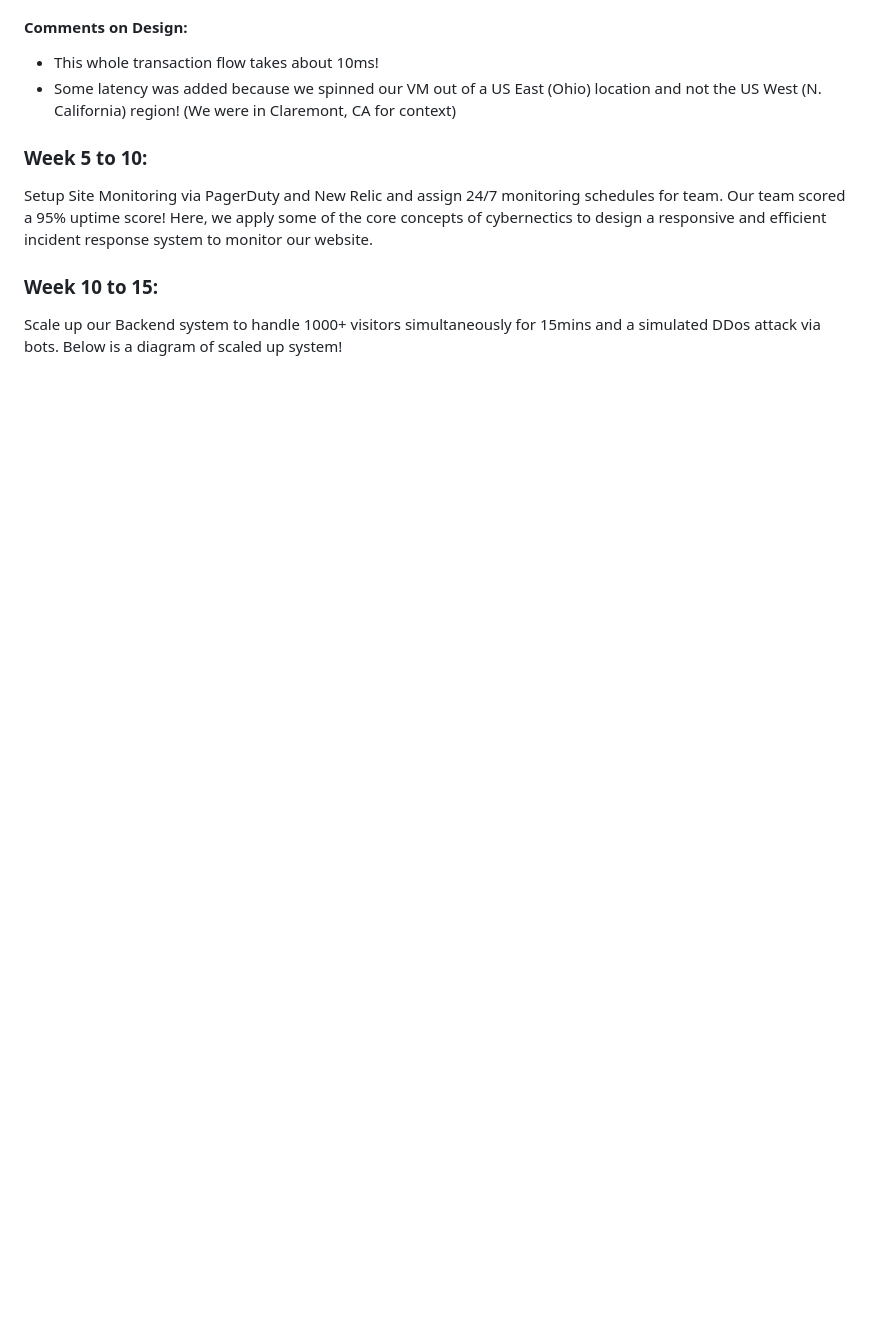
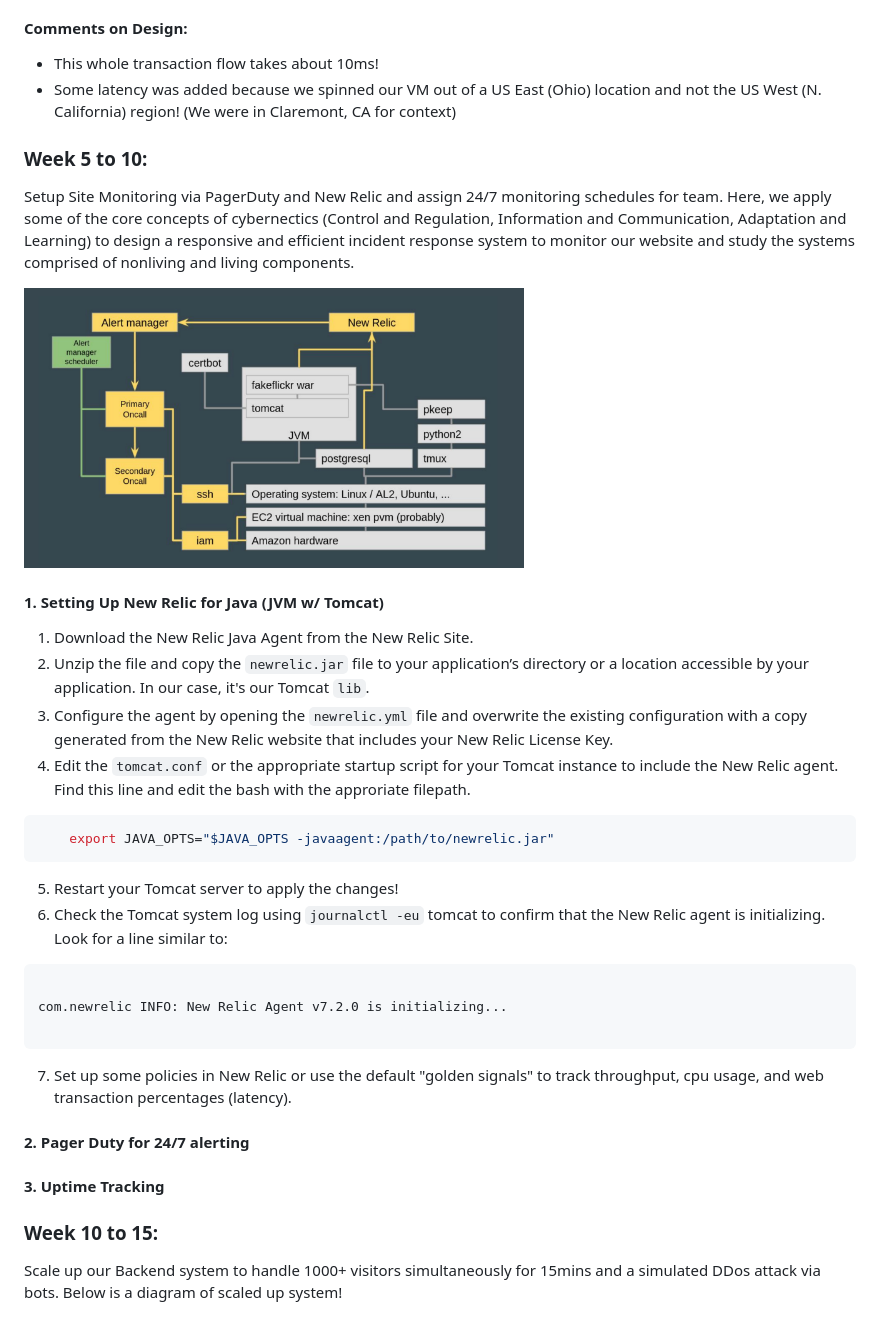
Before and after one commit to tadiusfrank2001/Managing_Complex_Cloud_Systems_CS181Y, a Markdown page: README.md, the part around the change. GitHub-like rendering; blank space fills up the shorter version.

Commit message:
New Relic Set Up for Java App

````diff
--- a/README.md
+++ b/README.md
@@ -109,8 +109,35 @@ Build the foundational backend serive using AWS Services and our code base. Our
 
 ### Week 5 to 10:
 
-Setup Site Monitoring via PagerDuty and New Relic and assign 24/7 monitoring schedules for team. Our team scored a 95% uptime score!
-Here, we apply some of the core concepts of cybernectics to design a responsive and efficient incident response system to monitor our website.
+Setup Site Monitoring via PagerDuty and New Relic and assign 24/7 monitoring schedules for team. Here, we apply some of the core concepts of cybernectics (Control and Regulation, Information and Communication, Adaptation and Learning) to design a responsive and efficient incident response system to monitor our website and study the systems comprised of nonliving and living components.
+
+<img src="https://github.com/tadiusfrank2001/Managing_Complex_Cloud_Systems_CS181Y/blob/main/Incident_Response_System.png" alt="Alt Text" width="500"/>
+
+#### 1. Setting Up New Relic for Java (JVM w/ Tomcat)
+1. Download the New Relic Java Agent from the New Relic Site.
+2. Unzip the file and copy the `newrelic.jar` file to your application’s directory or a location accessible by your application. In our case, it's our Tomcat `lib`.
+3. Configure the agent by opening the `newrelic.yml` file and overwrite the existing configuration with a copy generated from the New Relic website that includes your New Relic License Key.
+4. Edit the `tomcat.conf` or the appropriate startup script for your Tomcat instance to include the New Relic agent. Find this line and edit the bash with the approriate filepath.
+``` bash
+    export JAVA_OPTS="$JAVA_OPTS -javaagent:/path/to/newrelic.jar"
+```
+5. Restart your Tomcat server to apply the changes!
+6. Check the Tomcat system log using `journalctl -eu` tomcat to confirm that the New Relic agent is initializing. Look for a line similar to:
+```vbnet
+
+com.newrelic INFO: New Relic Agent v7.2.0 is initializing...
+
+```
+7. Set up some policies in New Relic or use the default "golden signals" to track throughput, cpu usage, and web transaction percentages (latency).
+
+#### 2. Pager Duty for 24/7 alerting
+
+
+
+#### 3. Uptime Tracking
+
+
+
 
 
 
````
